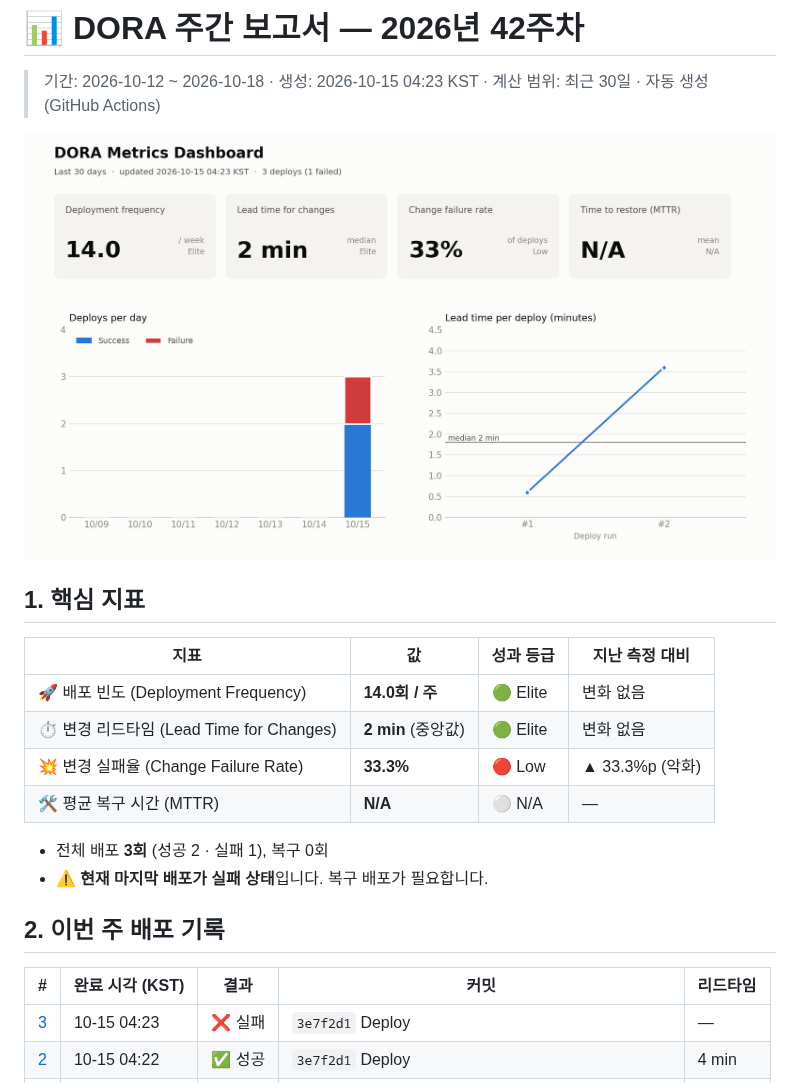
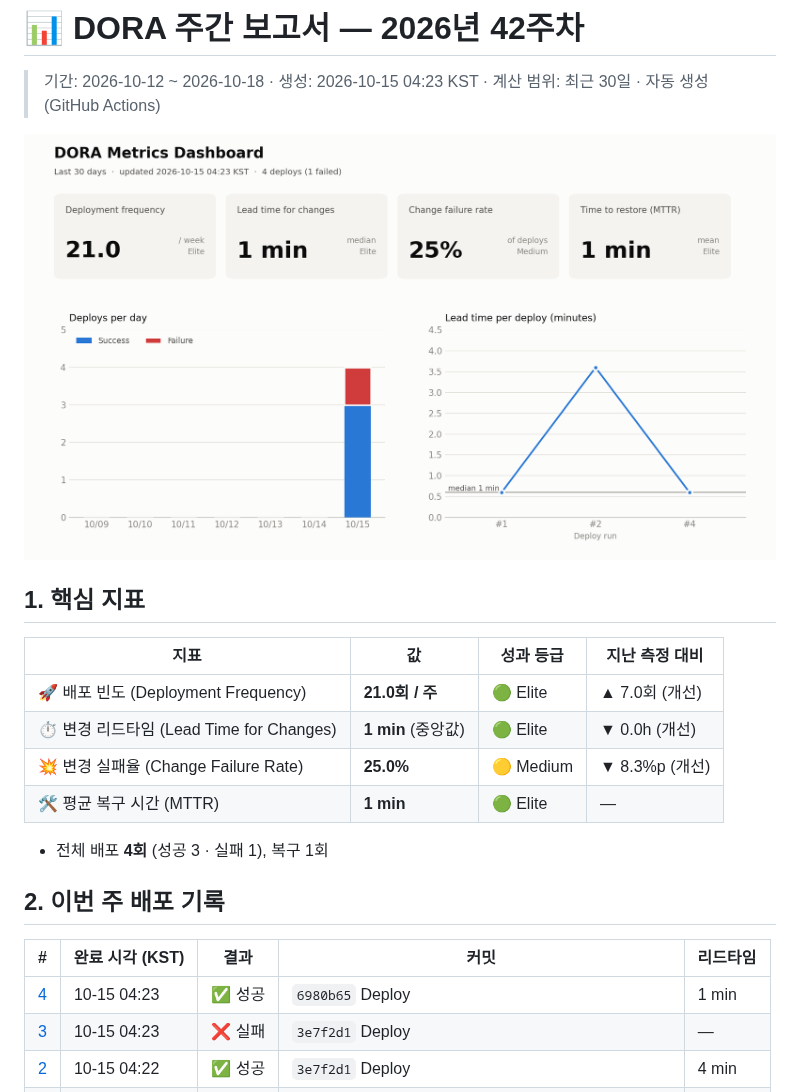
Before and after one commit to hwsseo/ossproject, a Markdown page: reports/weekly-2026-W42.md, the part around the change. Drawn GitHub-style; pictures changed too: metrics/dora-dashboard.png.

Commit message:
chore(dora): update metrics [skip ci]

```diff
--- a/reports/weekly-2026-W42.md
+++ b/reports/weekly-2026-W42.md
@@ -8,18 +8,18 @@
 
 | 지표 | 값 | 성과 등급 | 지난 측정 대비 |
 |---|---|---|---|
-| 🚀 배포 빈도 (Deployment Frequency) | **14.0회 / 주** | 🟢 Elite | 변화 없음 |
-| ⏱️ 변경 리드타임 (Lead Time for Changes) | **2 min** (중앙값) | 🟢 Elite | 변화 없음 |
-| 💥 변경 실패율 (Change Failure Rate) | **33.3%** | 🔴 Low | ▲ 33.3%p (악화) |
-| 🛠️ 평균 복구 시간 (MTTR) | **N/A** | ⚪ N/A | — |
+| 🚀 배포 빈도 (Deployment Frequency) | **21.0회 / 주** | 🟢 Elite | ▲ 7.0회 (개선) |
+| ⏱️ 변경 리드타임 (Lead Time for Changes) | **1 min** (중앙값) | 🟢 Elite | ▼ 0.0h (개선) |
+| 💥 변경 실패율 (Change Failure Rate) | **25.0%** | 🟡 Medium | ▼ 8.3%p (개선) |
+| 🛠️ 평균 복구 시간 (MTTR) | **1 min** | 🟢 Elite | — |
 
-- 전체 배포 **3회** (성공 2 · 실패 1), 복구 0회
-- ⚠️ **현재 마지막 배포가 실패 상태**입니다. 복구 배포가 필요합니다.
+- 전체 배포 **4회** (성공 3 · 실패 1), 복구 1회
 
 ## 2. 이번 주 배포 기록
 
 | # | 완료 시각 (KST) | 결과 | 커밋 | 리드타임 |
 |---|---|---|---|---|
+| [4](https://github.com/hwsseo/ossproject/actions/runs/38623259462) | 10-15 04:23 | ✅ 성공 | `6980b65` Deploy | 1 min |
 | [3](https://github.com/hwsseo/ossproject/actions/runs/38623200111) | 10-15 04:23 | ❌ 실패 | `3e7f2d1` Deploy | — |
 | [2](https://github.com/hwsseo/ossproject/actions/runs/38623139532) | 10-15 04:22 | ✅ 성공 | `3e7f2d1` Deploy | 4 min |
 | [1](https://github.com/hwsseo/ossproject/actions/runs/38622584590) | 10-15 04:18 | ✅ 성공 | `b206c8d` ci: add deploy and DORA metrics workflows | 1 min |
```
Also changed, not shown: README.md (+4 -4 lines), 2 other files.
